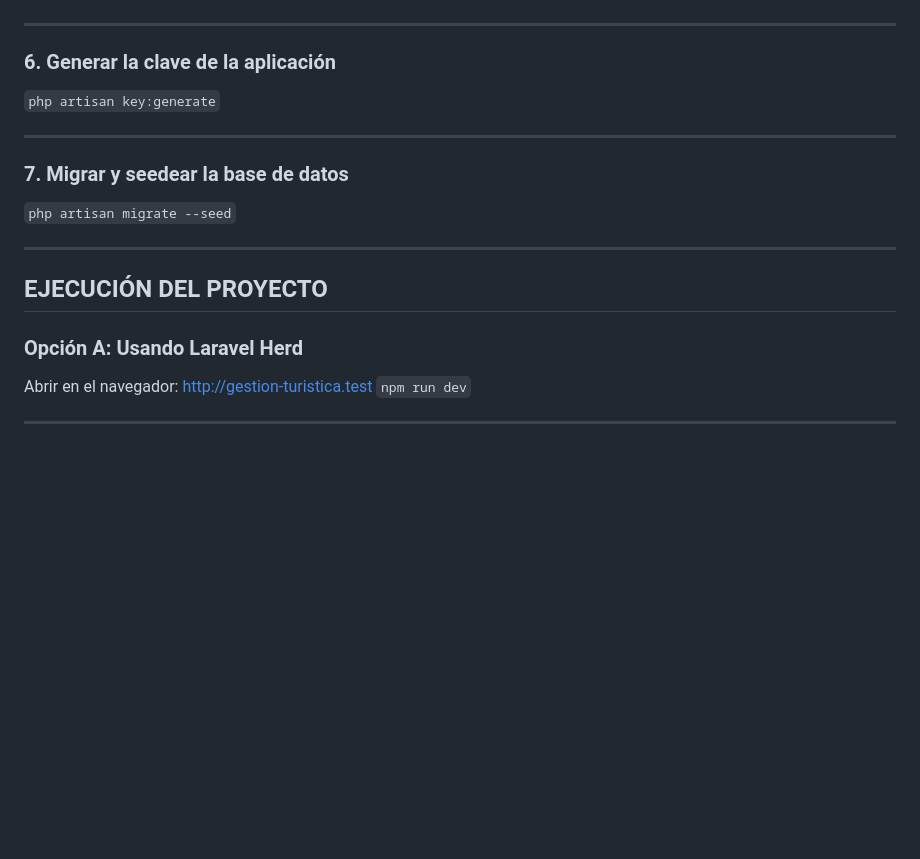
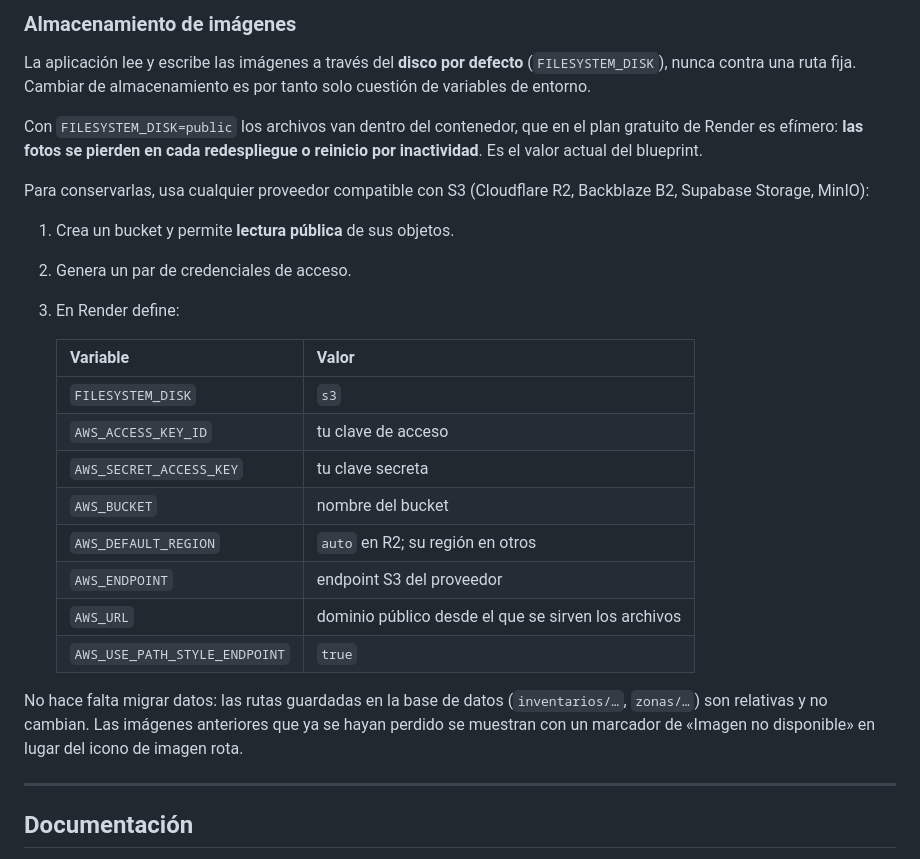
Before and after one commit to Jhampier-u/proyecto-turismo, a Markdown page: README.md, the part around one of its changes. Drawn GitHub-style; blank space fills up the shorter version.

```diff
--- a/README.md
+++ b/README.md
@@ -50,21 +91,37 @@ APP_URL=http://127.0.0.1:8000
+### Almacenamiento de imágenes
+
+La aplicación lee y escribe las imágenes a través del **disco por defecto**
+(`FILESYSTEM_DISK`), nunca contra una ruta fija. Cambiar de almacenamiento es
+por tanto solo cuestión de variables de entorno.
+
+Con `FILESYSTEM_DISK=public` los archivos van dentro del contenedor, que en el
+plan gratuito de Render es efímero: **las fotos se pierden en cada redespliegue
+o reinicio por inactividad**. Es el valor actual del blueprint.
+
+Para conservarlas, usa cualquier proveedor compatible con S3 (Cloudflare R2,
+Backblaze B2, Supabase Storage, MinIO):
+
+1. Crea un bucket y permite **lectura pública** de sus objetos.
+2. Genera un par de credenciales de acceso.
+3. En Render define:
+
+   | Variable | Valor |
+   |---|---|
+   | `FILESYSTEM_DISK` | `s3` |
+   | `AWS_ACCESS_KEY_ID` | tu clave de acceso |
+   | `AWS_SECRET_ACCESS_KEY` | tu clave secreta |
+   | `AWS_BUCKET` | nombre del bucket |
+   | `AWS_DEFAULT_REGION` | `auto` en R2; su región en otros |
+   | `AWS_ENDPOINT` | endpoint S3 del proveedor |
+   | `AWS_URL` | dominio público desde el que se sirven los archivos |
+   | `AWS_USE_PATH_STYLE_ENDPOINT` | `true` |
+
+No hace falta migrar datos: las rutas guardadas en la base de datos
+(`inventarios/…`, `zonas/…`) son relativas y no cambian. Las imágenes anteriores
+que ya se hayan perdido se muestran con un marcador de «Imagen no disponible» en
+lugar del icono de imagen rota.
 
 ---
 
-### 6. Generar la clave de la aplicación
-`php artisan key:generate`
+## Documentación
 
----
-
-### 7. Migrar y seedear la base de datos
-`php artisan migrate --seed`
-
----
-
-## EJECUCIÓN DEL PROYECTO
-
-### Opción A: Usando Laravel Herd
-Abrir en el navegador: http://gestion-turistica.test
-`npm run dev`
-
----
-
```
Also changed, not shown: other parts of README.md (+77 -97 lines), AUDITORIA.md (added, +465 -0 lines).
